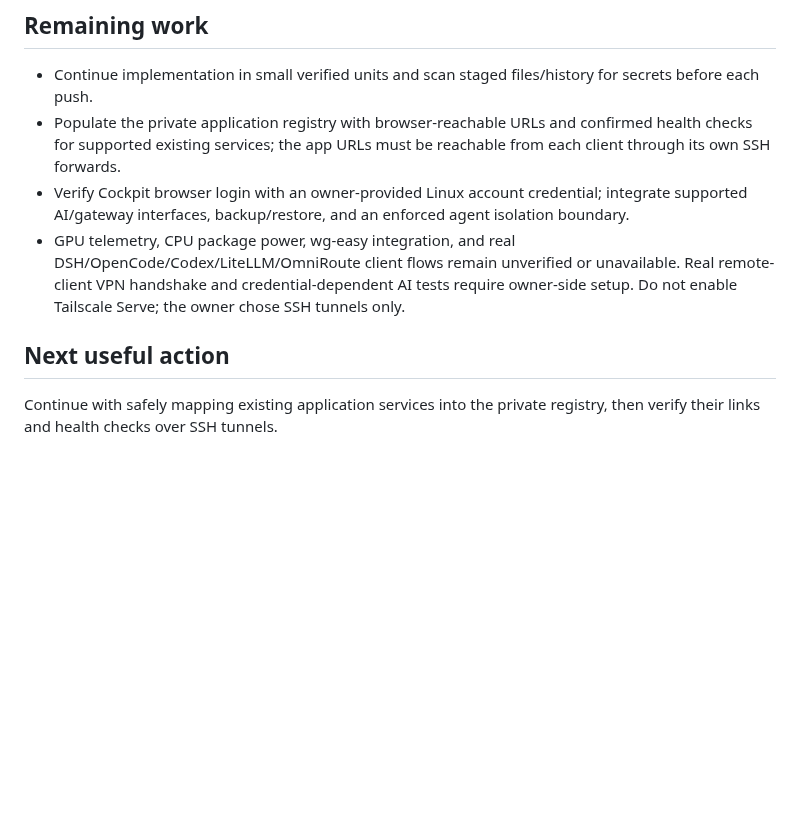
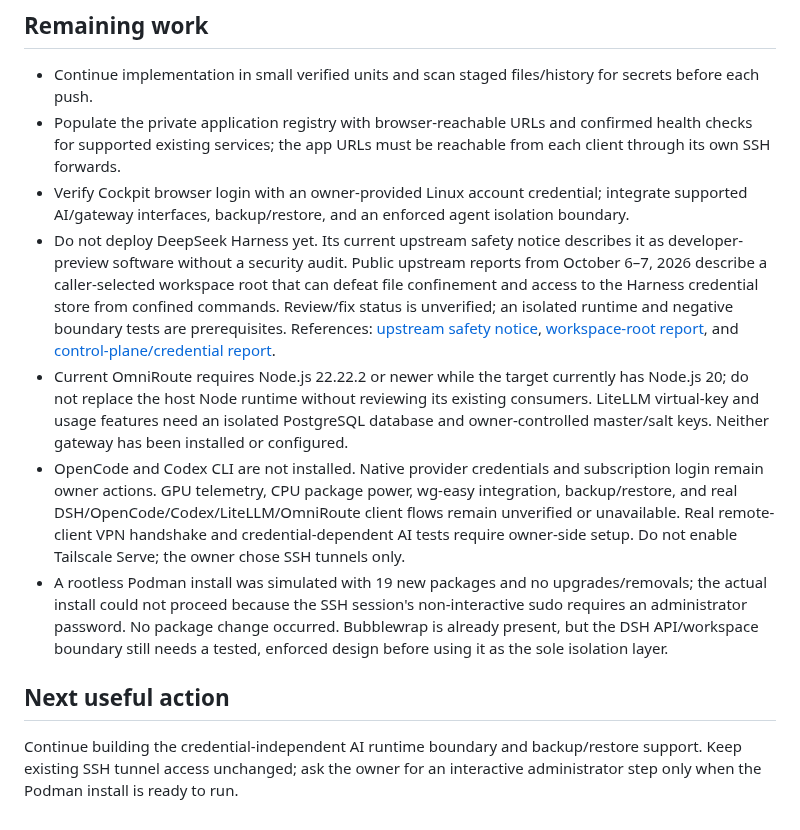
Before and after one commit to huou07/huou07-playground, a Markdown page: docs/STATUS.md, the part around the change. Drawn GitHub-style; blank space fills up the shorter version.

Commit message:
Record AI runtime security assessment

```diff
--- a/docs/STATUS.md
+++ b/docs/STATUS.md
@@ -31,7 +31,10 @@ Installed and running as a loopback-only systemd service on the target from sour
 - Continue implementation in small verified units and scan staged files/history for secrets before each push.
 - Populate the private application registry with browser-reachable URLs and confirmed health checks for supported existing services; the app URLs must be reachable from each client through its own SSH forwards.
 - Verify Cockpit browser login with an owner-provided Linux account credential; integrate supported AI/gateway interfaces, backup/restore, and an enforced agent isolation boundary.
-- GPU telemetry, CPU package power, wg-easy integration, and real DSH/OpenCode/Codex/LiteLLM/OmniRoute client flows remain unverified or unavailable. Real remote-client VPN handshake and credential-dependent AI tests require owner-side setup. Do not enable Tailscale Serve; the owner chose SSH tunnels only.
+- Do not deploy DeepSeek Harness yet. Its current upstream safety notice describes it as developer-preview software without a security audit. Public upstream reports from October 6–7, 2026 describe a caller-selected workspace root that can defeat file confinement and access to the Harness credential store from confined commands. Review/fix status is unverified; an isolated runtime and negative boundary tests are prerequisites. References: [upstream safety notice](https://github.com/deepseek-ai/deepseek-harness/blob/master/SAFETY.md), [workspace-root report](https://github.com/deepseek-ai/deepseek-harness/discussions/9026), and [control-plane/credential report](https://github.com/deepseek-ai/deepseek-harness/discussions/8887).
+- Current OmniRoute requires Node.js 22.22.2 or newer while the target currently has Node.js 20; do not replace the host Node runtime without reviewing its existing consumers. LiteLLM virtual-key and usage features need an isolated PostgreSQL database and owner-controlled master/salt keys. Neither gateway has been installed or configured.
+- OpenCode and Codex CLI are not installed. Native provider credentials and subscription login remain owner actions. GPU telemetry, CPU package power, wg-easy integration, backup/restore, and real DSH/OpenCode/Codex/LiteLLM/OmniRoute client flows remain unverified or unavailable. Real remote-client VPN handshake and credential-dependent AI tests require owner-side setup. Do not enable Tailscale Serve; the owner chose SSH tunnels only.
+- A rootless Podman install was simulated with 19 new packages and no upgrades/removals; the actual install could not proceed because the SSH session's non-interactive sudo requires an administrator password. No package change occurred. Bubblewrap is already present, but the DSH API/workspace boundary still needs a tested, enforced design before using it as the sole isolation layer.
 
 ## Next useful action
-Continue with safely mapping existing application services into the private registry, then verify their links and health checks over SSH tunnels.
+Continue building the credential-independent AI runtime boundary and backup/restore support. Keep existing SSH tunnel access unchanged; ask the owner for an interactive administrator step only when the Podman install is ready to run.
```
